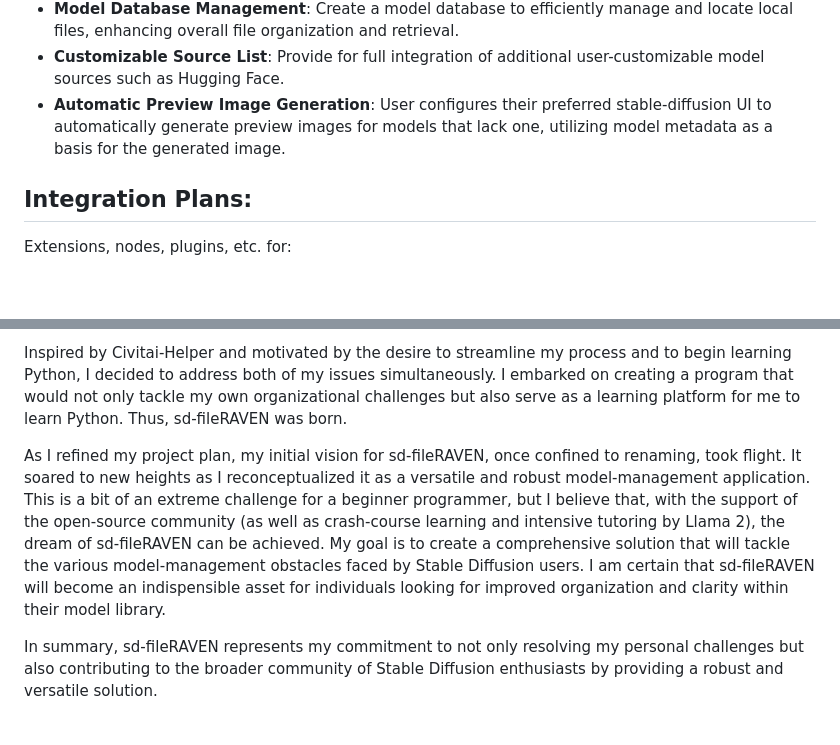
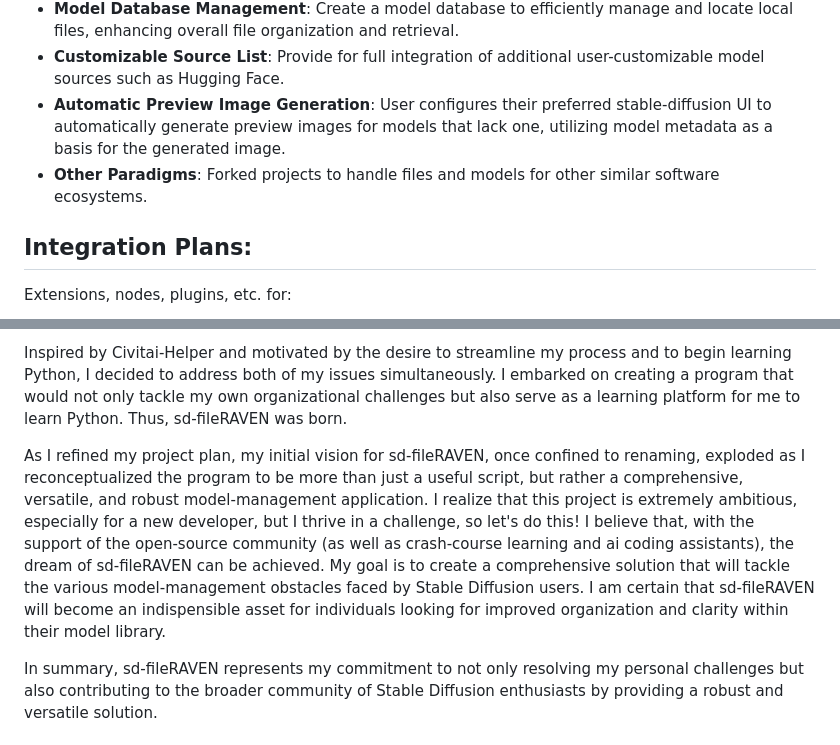
Before and after one commit to Cacalotlcoatl/sd-FileRAVEN, a Markdown page: README.md, 2 parts joined by grey strips. GitHub-like rendering; blank space fills up the shorter version.

```diff
--- a/README.md
+++ b/README.md
@@ -38,6 +38,7 @@
 - **Model Database Management**: Create a model database to efficiently manage and locate local files, enhancing overall file organization and retrieval.
 - **Customizable Source List**: Provide for full integration of additional user-customizable model sources such as Hugging Face.
 - **Automatic Preview Image Generation**: User configures their preferred stable-diffusion UI to automatically generate preview images for models that lack one, utilizing model metadata as a basis for the generated image.
+- **Other Paradigms**: Forked projects to handle files and models for other similar software ecosystems.
 
 ## Integration Plans:
 Extensions, nodes, plugins, etc. for:
@@ -63,7 +64,7 @@ To address this, I began to standardize my model names when downloading new mode
 
 Inspired by Civitai-Helper and motivated by the desire to streamline my process and to begin learning Python, I decided to address both of my issues simultaneously. I embarked on creating a program that would not only tackle my own organizational challenges but also serve as a learning platform for me to learn Python. Thus, sd-fileRAVEN was born.
 
-As I refined my project plan, my initial vision for sd-fileRAVEN, once confined to renaming, took flight. It soared to new heights as I reconceptualized it as a versatile and robust model-management application. This is a bit of an extreme challenge for a beginner programmer, but I believe that, with the support of the open-source community (as well as crash-course learning and intensive tutoring by Llama 2), the dream of sd-fileRAVEN can be achieved. My goal is to create a comprehensive solution that will tackle the various model-management obstacles faced by Stable Diffusion users. I am certain that sd-fileRAVEN will become an indispensible asset for individuals looking for improved organization and clarity within their model library.
+As I refined my project plan, my initial vision for sd-fileRAVEN, once confined to renaming, exploded as I reconceptualized the program to be more than just a useful script, but rather a comprehensive, versatile, and robust model-management application. I realize that this project is extremely ambitious, especially for a new developer, but I thrive in a challenge, so let's do this! I believe that, with the support of the open-source community (as well as crash-course learning and ai coding assistants), the dream of sd-fileRAVEN can be achieved. My goal is to create a comprehensive solution that will tackle the various model-management obstacles faced by Stable Diffusion users. I am certain that sd-fileRAVEN will become an indispensible asset for individuals looking for improved organization and clarity within their model library.
 
 In summary, sd-fileRAVEN represents my commitment to not only resolving my personal challenges but also contributing to the broader community of Stable Diffusion enthusiasts by providing a robust and versatile solution.
 
```
